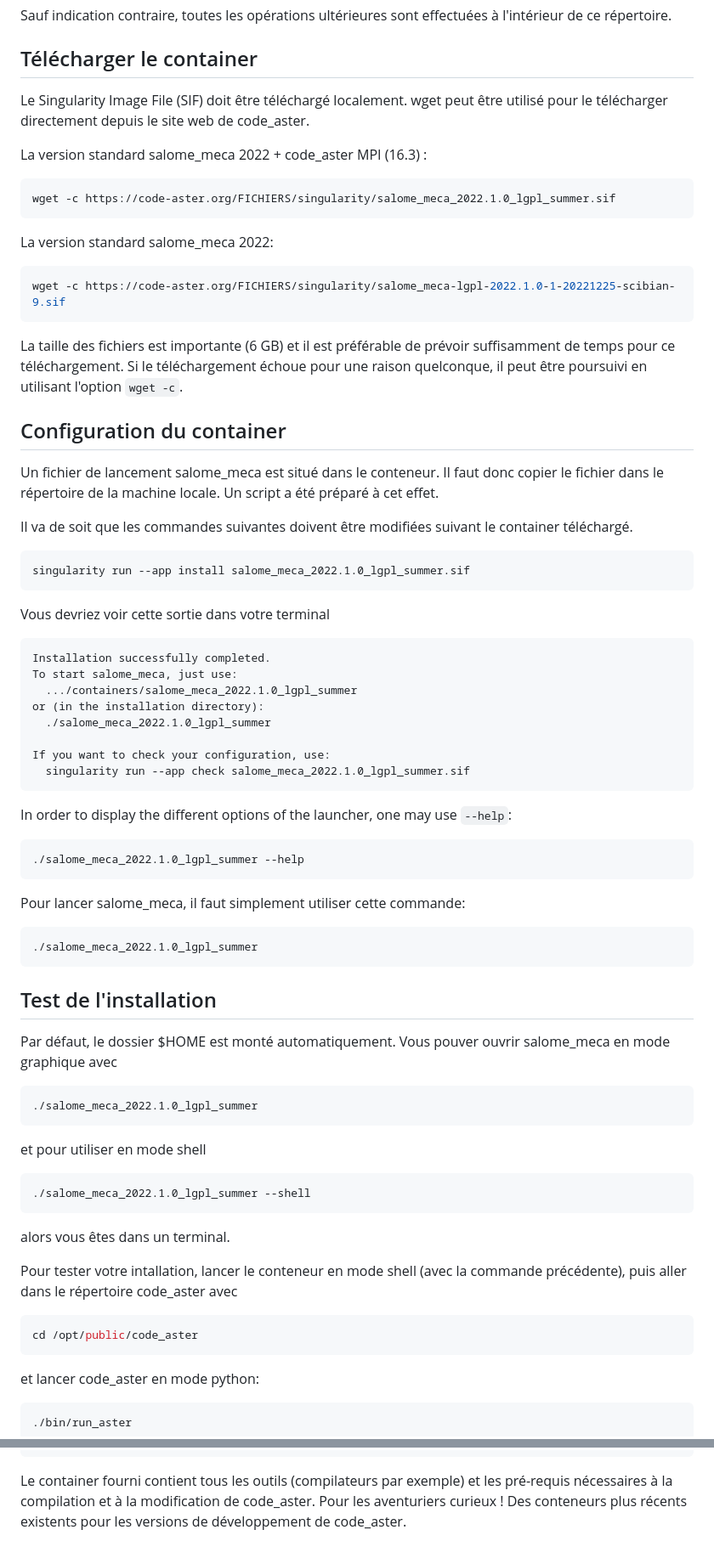
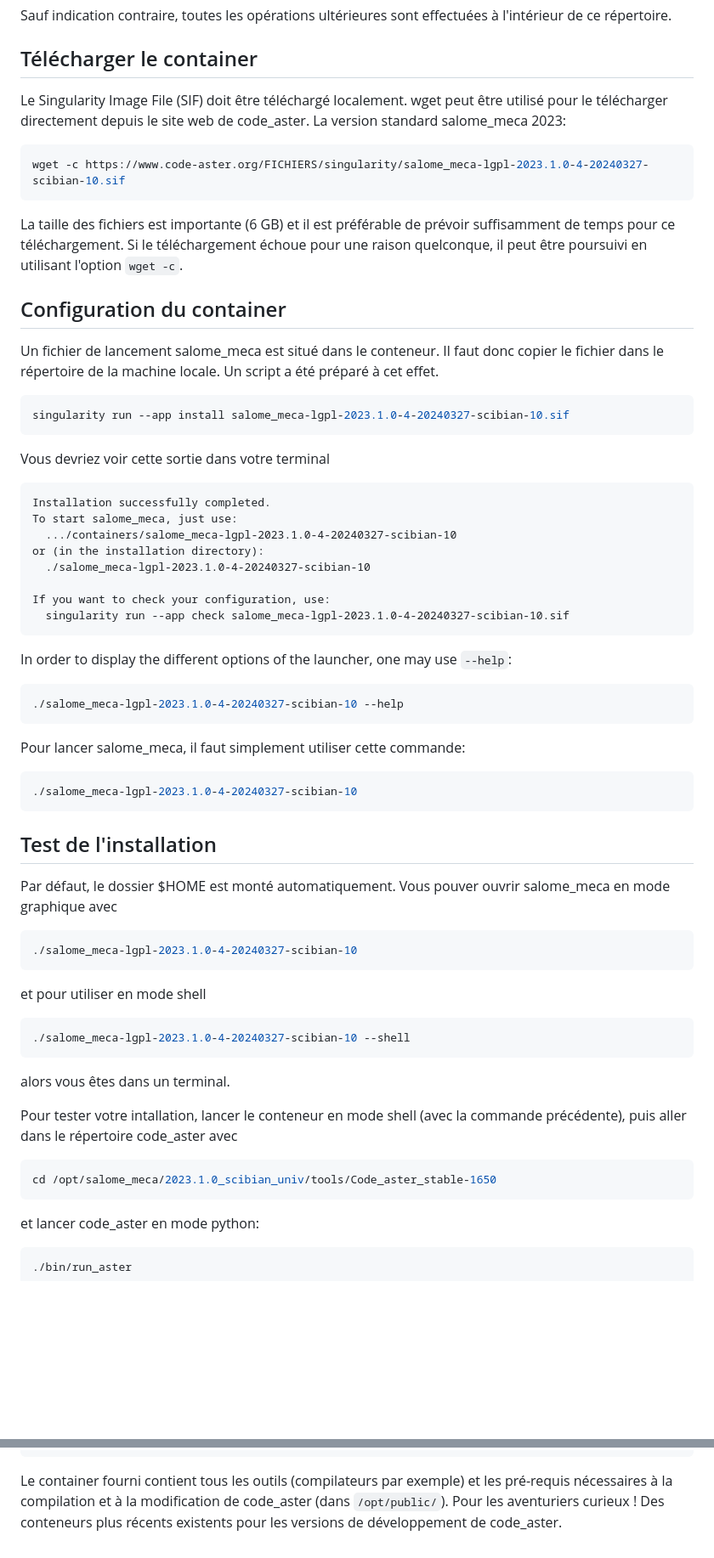
Before and after one commit to CSMAjunior/workshop2024, a Markdown page: salomeMeca/salomeMeca.md, 2 parts joined by grey strips. Shown at 85% size. GitHub-like rendering; blank space fills up the shorter version.

Commit message:
Update smeca container

````diff
--- a/salomeMeca/salomeMeca.md
+++ b/salomeMeca/salomeMeca.md
@@ -47,18 +45,10 @@ Sauf indication contraire, toutes les opérations ultérieures sont effectuées
 ## Télécharger le container
 
 Le Singularity Image File (SIF) doit être téléchargé localement. wget peut être
-utilisé pour le télécharger directement depuis le site web de code_aster.
-
-La version standard salome_meca 2022 + code_aster MPI (16.3) :
+utilisé pour le télécharger directement depuis le site web de code_aster. La version standard salome_meca 2023:
 
 ```bash
-wget -c https://code-aster.org/FICHIERS/singularity/salome_meca_2022.1.0_lgpl_summer.sif
-```
-
-La version standard salome_meca 2022:
-
-```bash
-wget -c https://code-aster.org/FICHIERS/singularity/salome_meca-lgpl-2022.1.0-1-20221225-scibian-9.sif
+wget -c https://www.code-aster.org/FICHIERS/singularity/salome_meca-lgpl-2023.1.0-4-20240327-scibian-10.sif
 ```
 
 La taille des fichiers est importante (6 GB) et il est préférable de prévoir suffisamment de temps pour ce téléchargement.
@@ -70,10 +60,8 @@ Un fichier de lancement salome_meca est situé dans le conteneur. Il faut donc
 copier le fichier dans le répertoire de la machine locale. Un script a été préparé
 à cet effet.
 
-Il va de soit que les commandes suivantes doivent être modifiées suivant le container téléchargé.
-
 ```bash
-singularity run --app install salome_meca_2022.1.0_lgpl_summer.sif
+singularity run --app install salome_meca-lgpl-2023.1.0-4-20240327-scibian-10.sif
 ```
 
 Vous devriez voir cette sortie dans votre terminal
@@ -81,25 +69,25 @@ Vous devriez voir cette sortie dans votre terminal
 ```none
 Installation successfully completed.
 To start salome_meca, just use:
-  .../containers/salome_meca_2022.1.0_lgpl_summer
+  .../containers/salome_meca-lgpl-2023.1.0-4-20240327-scibian-10
 or (in the installation directory):
-  ./salome_meca_2022.1.0_lgpl_summer
+  ./salome_meca-lgpl-2023.1.0-4-20240327-scibian-10
 
 If you want to check your configuration, use:
-  singularity run --app check salome_meca_2022.1.0_lgpl_summer.sif
+  singularity run --app check salome_meca-lgpl-2023.1.0-4-20240327-scibian-10.sif
 ```
 
 In order to display the different options of the launcher, one may use
 `--help`:
 
 ```bash
-./salome_meca_2022.1.0_lgpl_summer --help
+./salome_meca-lgpl-2023.1.0-4-20240327-scibian-10 --help
 ```
 
 Pour lancer salome_meca, il faut simplement utiliser cette commande:
 
 ```bash
-./salome_meca_2022.1.0_lgpl_summer
+./salome_meca-lgpl-2023.1.0-4-20240327-scibian-10
 ```
 
 ## Test de l'installation
@@ -107,12 +95,12 @@ Pour lancer salome_meca, il faut simplement utiliser cette commande:
 Par défaut, le dossier $HOME est monté automatiquement. Vous pouver ouvrir salome_meca en mode graphique avec
 
 ```bash
-./salome_meca_2022.1.0_lgpl_summer
+./salome_meca-lgpl-2023.1.0-4-20240327-scibian-10
 ```
 
 et pour utiliser en mode shell
 ```bash
-./salome_meca_2022.1.0_lgpl_summer --shell
+./salome_meca-lgpl-2023.1.0-4-20240327-scibian-10 --shell
 ```
 
 alors vous êtes dans un terminal.
@@ -121,7 +109,7 @@ Pour tester votre intallation, lancer le conteneur en mode shell (avec la comman
 puis aller dans le répertoire code_aster avec
 
 ```bash
-cd /opt/public/code_aster
+cd /opt/salome_meca/2023.1.0_scibian_univ/tools/Code_aster_stable-1650
 ```
 et lancer code_aster en mode python:
 
@@ -154,5 +142,5 @@ Vous devriez avoir la sortie suivante
 ```
 
 Le container fourni contient tous les outils (compilateurs par exemple) et les pré-requis nécessaires à la compilation et à
-la modification de code_aster. Pour les aventuriers curieux !
+la modification de code_aster (dans `/opt/public/`). Pour les aventuriers curieux !
 Des conteneurs plus récents existents pour les versions de développement de code_aster.
````
Also changed, not shown: other parts of salomeMeca/salomeMeca.md (+4 -6 lines).
